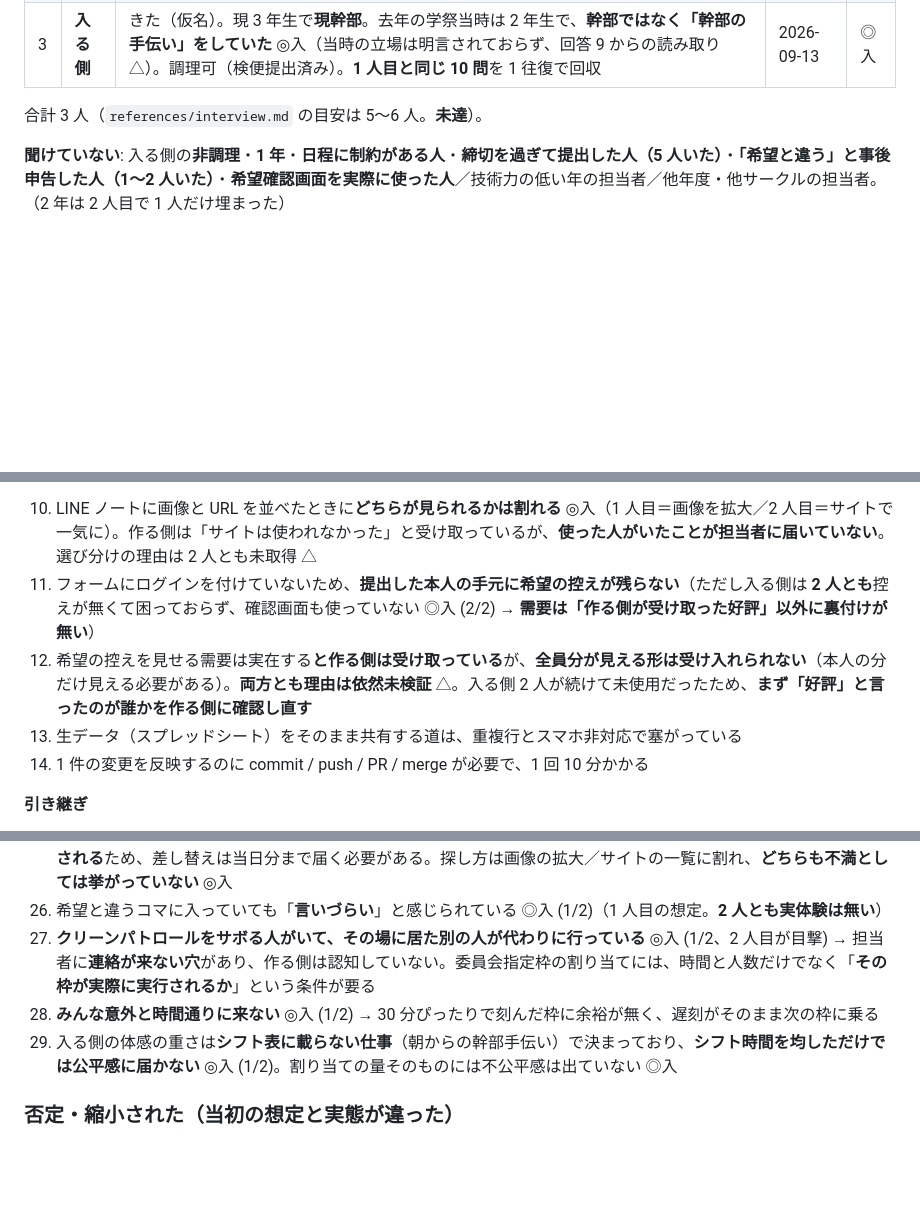
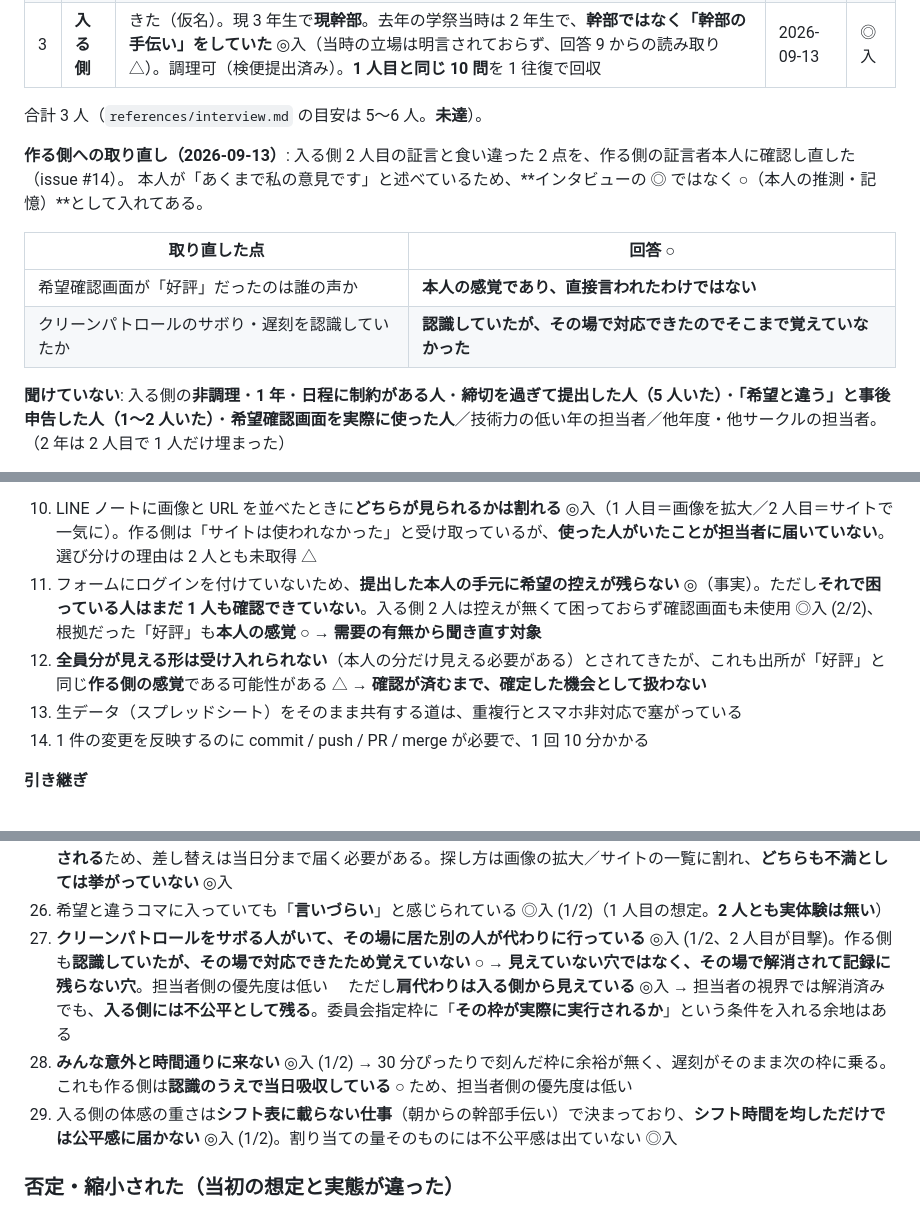
Before and after one commit to jun-eg/school-festival-shift, a Markdown page: docs/user-journey-map.md, 3 parts joined by grey strips. Drawn GitHub-style; blank space fills up the shorter version.

```diff
--- a/docs/user-journey-map.md
+++ b/docs/user-journey-map.md
@@ -28,6 +28,14 @@
 | 3 | **入る側** | きた（仮名）。現 3 年生で**現幹部**。去年の学祭当時は 2 年生で、**幹部ではなく「幹部の手伝い」をしていた** ◎入（当時の立場は明言されておらず、回答 9 からの読み取り △）。調理可（検便提出済み）。**1 人目と同じ 10 問**を 1 往復で回収 | 2026-09-13 | ◎入 |
 
 合計 3 人（`references/interview.md` の目安は 5〜6 人。**未達**）。
+
+**作る側への取り直し（2026-09-13）**: 入る側 2 人目の証言と食い違った 2 点を、作る側の証言者本人に確認し直した（issue #14）。
+本人が「あくまで私の意見です」と述べているため、**インタビューの ◎ ではなく ○（本人の推測・記憶）**として入れてある。
+
+| 取り直した点 | 回答 ○ |
+| --- | --- |
+| 希望確認画面が「好評」だったのは誰の声か | **本人の感覚であり、直接言われたわけではない** |
+| クリーンパトロールのサボり・遅刻を認識していたか | **認識していたが、その場で対応できたのでそこまで覚えていなかった** |
 
 **聞けていない**: 入る側の**非調理**・**1 年**・**日程に制約がある人**・**締切を過ぎて提出した人（5 人いた）**・**「希望と違う」と事後申告した人（1〜2 人いた）**・**希望確認画面を実際に使った人**／技術力の低い年の担当者／他年度・他サークルの担当者。（2 年は 2 人目で 1 人だけ埋まった）
 
@@ -287,8 +297,8 @@ HMW（次工程）の入力。**解決策ではなく「機会」**として書
 **共有・確認**
 
 10. LINE ノートに画像と URL を並べたときに**どちらが見られるかは割れる** ◎入（1 人目＝画像を拡大／2 人目＝サイトで一気に）。作る側は「サイトは使われなかった」と受け取っているが、**使った人がいたことが担当者に届いていない**。選び分けの理由は 2 人とも未取得 △
-11. フォームにログインを付けていないため、**提出した本人の手元に希望の控えが残らない**（ただし入る側は **2 人とも**控えが無くて困っておらず、確認画面も使っていない ◎入 (2/2) → **需要は「作る側が受け取った好評」以外に裏付けが無い**）
-12. 希望の控えを見せる需要は実在する**と作る側は受け取っている**が、**全員分が見える形は受け入れられない**（本人の分だけ見える必要がある）。**両方とも理由は依然未検証** △。入る側 2 人が続けて未使用だったため、**まず「好評」と言ったのが誰かを作る側に確認し直す**
+11. フォームにログインを付けていないため、**提出した本人の手元に希望の控えが残らない** ◎（事実）。ただし**それで困っている人はまだ 1 人も確認できていない**。入る側 2 人は控えが無くて困っておらず確認画面も未使用 ◎入 (2/2)、根拠だった「好評」も**本人の感覚** ○ → **需要の有無から聞き直す対象**
+12. **全員分が見える形は受け入れられない**（本人の分だけ見える必要がある）とされてきたが、これも出所が「好評」と同じ**作る側の感覚**である可能性がある △ → **確認が済むまで、確定した機会として扱わない**
 13. 生データ（スプレッドシート）をそのまま共有する道は、重複行とスマホ非対応で塞がっている
 14. 1 件の変更を反映するのに commit / push / PR / merge が必要で、1 回 10 分かかる
 
@@ -315,8 +325,9 @@ HMW（次工程）の入力。**解決策ではなく「機会」**として書
 24. 入る側の提出は**スマホのスキマ時間**で行われている ◎入 (2/2)（締切直前／電車の中）→ 腰を据えて入力される前提は置けない。ただし「**一番面倒なのは提出**」と言ったのは 1 人目だけ ◎入 (1/2) で、2 人目は詰まりも面倒も挙げていない → **摩擦の大きさは人によって振れる**
 25. 自分の出番の確認は**配布直後・前日・当日**に立つ ◎入（1 人目＝前日 1 回／2 人目＝3 回。**前日は共通**）。**当日も参照される**ため、差し替えは当日分まで届く必要がある。探し方は画像の拡大／サイトの一覧に割れ、**どちらも不満としては挙がっていない** ◎入
 26. 希望と違うコマに入っていても「**言いづらい**」と感じられている ◎入 (1/2)（1 人目の想定。**2 人とも実体験は無い**）
-27. **クリーンパトロールをサボる人がいて、その場に居た別の人が代わりに行っている** ◎入 (1/2、2 人目が目撃) → 担当者に**連絡が来ない穴**があり、作る側は認知していない。委員会指定枠の割り当てには、時間と人数だけでなく「**その枠が実際に実行されるか**」という条件が要る
-28. **みんな意外と時間通りに来ない** ◎入 (1/2) → 30 分ぴったりで刻んだ枠に余裕が無く、遅刻がそのまま次の枠に乗る
+27. **クリーンパトロールをサボる人がいて、その場に居た別の人が代わりに行っている** ◎入 (1/2、2 人目が目撃)。作る側も**認識していたが、その場で対応できたため覚えていない** ○ → **見えていない穴ではなく、その場で解消されて記録に残らない穴**。担当者側の優先度は低い
+　ただし**肩代わりは入る側から見えている** ◎入 → 担当者の視界では解消済みでも、**入る側には不公平として残る**。委員会指定枠に「**その枠が実際に実行されるか**」という条件を入れる余地はある
+28. **みんな意外と時間通りに来ない** ◎入 (1/2) → 30 分ぴったりで刻んだ枠に余裕が無く、遅刻がそのまま次の枠に乗る。これも作る側は**認識のうえで当日吸収している** ○ ため、担当者側の優先度は低い
 29. 入る側の体感の重さは**シフト表に載らない仕事**（朝からの幹部手伝い）で決まっており、**シフト時間を均しただけでは公平感に届かない** ◎入 (1/2)。割り当ての量そのものには不公平感は出ていない ◎入
 
 ### 否定・縮小された（当初の想定と実態が違った）
```
Also changed, not shown: other parts of docs/user-journey-map.md (+23 -15 lines).
